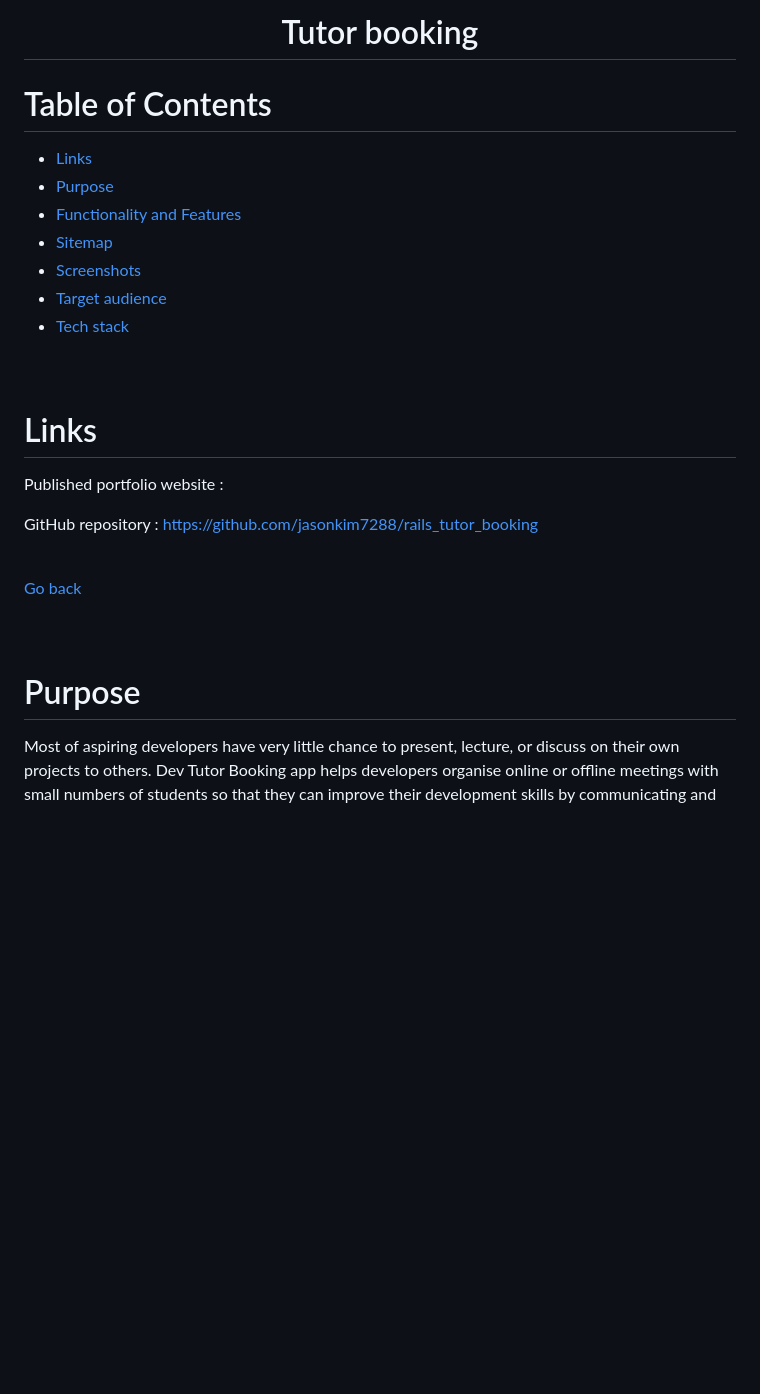
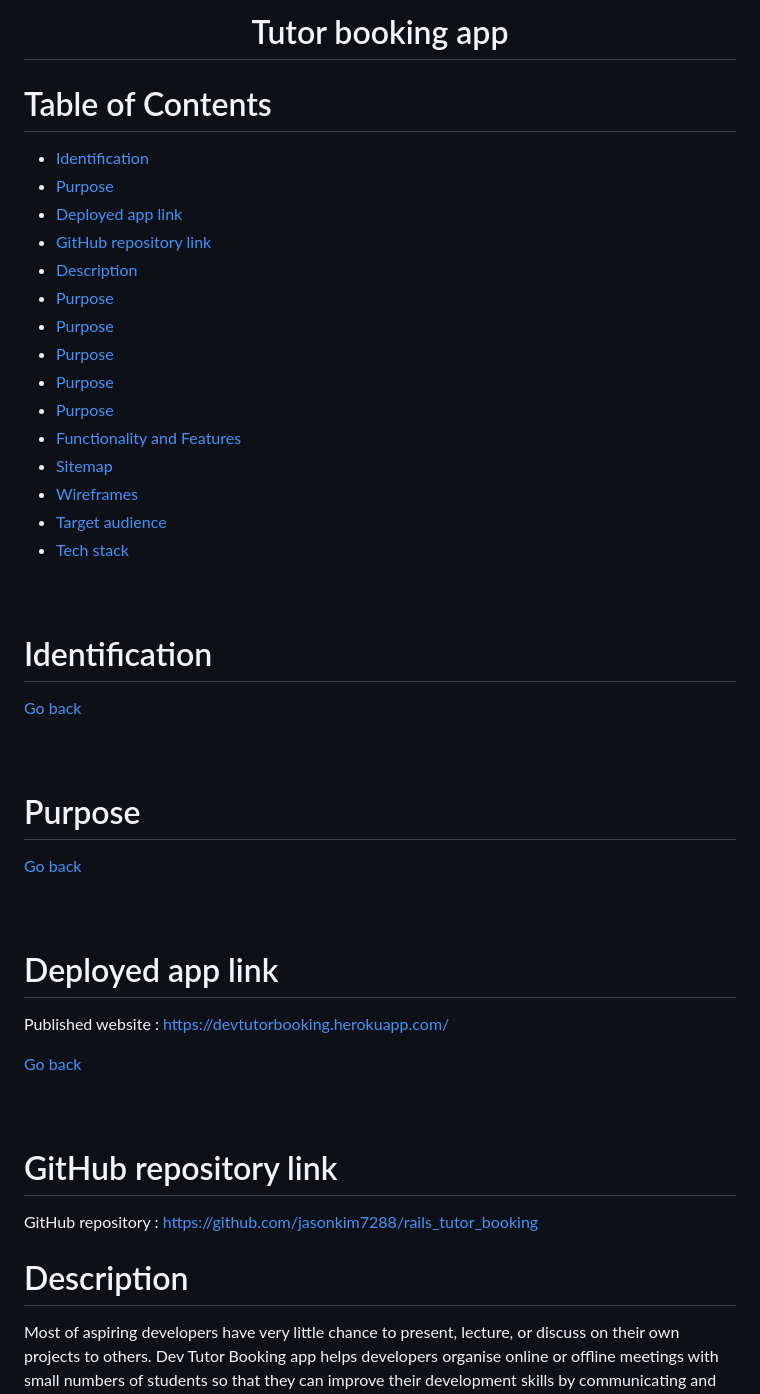
Before and after one commit to jasonkim7288/rails_tutor_booking, a Markdown page: README.md, the part around the change printed below. GitHub-like rendering; blank space fills up the shorter version.

```diff
--- a/README.md
+++ b/README.md
@@ -1,26 +1,48 @@
-<h1 align="center"> Tutor booking
+<h1 align="center"> Tutor booking app
 </h1>
 
 # Table of Contents
 
-* [Links](#Links)
+* [Identification](#Identification)
+* [Purpose](#Purpose)
+* [Deployed app link](#Deployed-app-link)
+* [GitHub repository link](#GitHub-repository-link)
+* [Description](#Description)
+* [Purpose](#Purpose)
+* [Purpose](#Purpose)
+* [Purpose](#Purpose)
+* [Purpose](#Purpose)
 * [Purpose](#Purpose)
 * [Functionality and Features](#Functionality-and-Features)
 * [Sitemap](#Sitemap)
-* [Screenshots](#Screenshots)
+* [Wireframes](#Wireframes)
 * [Target audience](#Target-audience)
 * [Tech stack](#Tech-stack)
 <br /><br /><br />
 
-# Links
+# Identification
 
-Published portfolio website :
-
-GitHub repository :  https://github.com/jasonkim7288/rails_tutor_booking<br /><br />
 
 [Go back](#table-of-contents)<br /><br /><br />
 
 # Purpose
+
+
+
+[Go back](#table-of-contents)<br /><br /><br />
+
+# Deployed app link
+
+Published website : https://devtutorbooking.herokuapp.com/
+
+[Go back](#table-of-contents)<br /><br /><br />
+
+# GitHub repository link
+
+GitHub repository :  https://github.com/jasonkim7288/rails_tutor_booking
+
+
+# Description
 Most of aspiring developers have very little chance to present, lecture, or discuss on their own projects to others. Dev Tutor Booking app helps developers organise online or offline meetings with small numbers of students so that they can improve their development skills by communicating and helping each other.
 
 [Go back](#table-of-contents)<br /><br /><br />
```
Also changed, not shown: other parts of README.md (+8 -8 lines), docs/TutorBookingSitemap.png (added).
